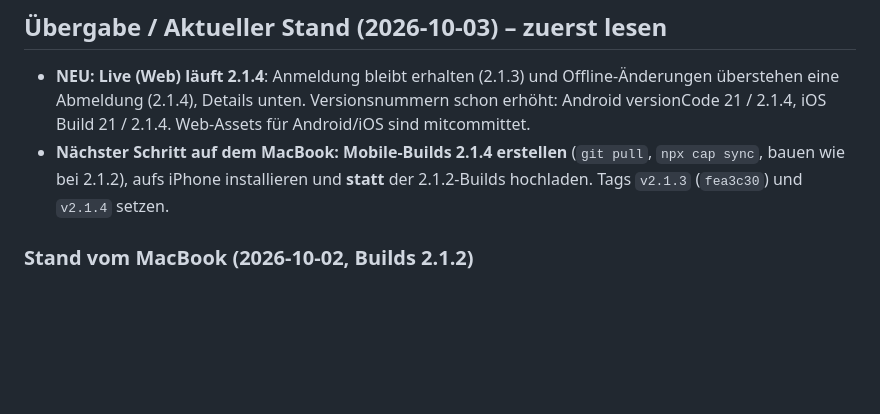
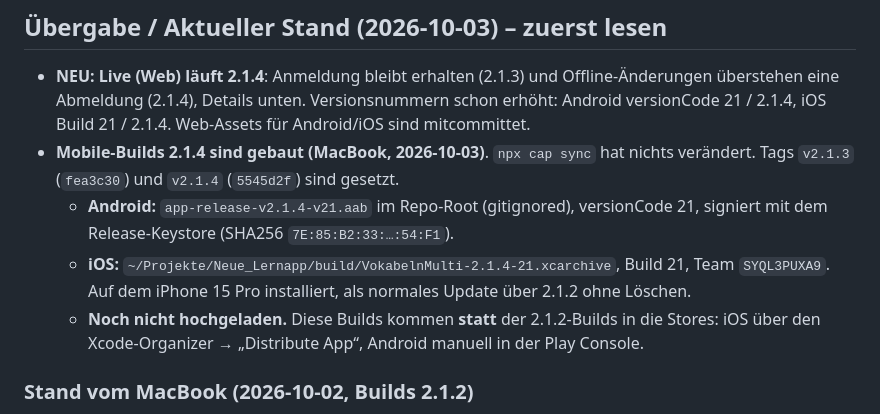
Before and after one commit to boernie77/Sprachenapp-Englisch-Italienisch, a Markdown page: CLAUDE.md, the part around the change. GitHub-like rendering; blank space fills up the shorter version.

Commit message:
docs: Übergabe aktualisiert (Mobile-Builds 2.1.4 gebaut, Tags gesetzt)
Co-Authored-By: Claude Opus 5.5 <noreply@anthropic.com>

```diff
--- a/CLAUDE.md
+++ b/CLAUDE.md
@@ -5,7 +5,10 @@ This file provides guidance to Claude Code (claude.ai/code) when working with co
 ## Übergabe / Aktueller Stand (2026-10-03) – zuerst lesen
 
 - **NEU: Live (Web) läuft 2.1.4**: Anmeldung bleibt erhalten (2.1.3) und Offline-Änderungen überstehen eine Abmeldung (2.1.4), Details unten. Versionsnummern schon erhöht: Android versionCode 21 / 2.1.4, iOS Build 21 / 2.1.4. Web-Assets für Android/iOS sind mitcommittet.
-- **Nächster Schritt auf dem MacBook: Mobile-Builds 2.1.4 erstellen** (`git pull`, `npx cap sync`, bauen wie bei 2.1.2), aufs iPhone installieren und **statt** der 2.1.2-Builds hochladen. Tags `v2.1.3` (`fea3c30`) und `v2.1.4` setzen.
+- **Mobile-Builds 2.1.4 sind gebaut (MacBook, 2026-10-03)**. `npx cap sync` hat nichts verändert. Tags `v2.1.3` (`fea3c30`) und `v2.1.4` (`5545d2f`) sind gesetzt.
+  - **Android:** `app-release-v2.1.4-v21.aab` im Repo-Root (gitignored), versionCode 21, signiert mit dem Release-Keystore (SHA256 `7E:85:B2:33:…:54:F1`).
+  - **iOS:** `~/Projekte/Neue_Lernapp/build/VokabelnMulti-2.1.4-21.xcarchive`, Build 21, Team `SYQL3PUXA9`. Auf dem iPhone 15 Pro installiert, als normales Update über 2.1.2 ohne Löschen.
+  - **Noch nicht hochgeladen.** Diese Builds kommen **statt** der 2.1.2-Builds in die Stores: iOS über den Xcode-Organizer → „Distribute App“, Android manuell in der Play Console.
 
 ### Stand vom MacBook (2026-10-02, Builds 2.1.2)
 
```
